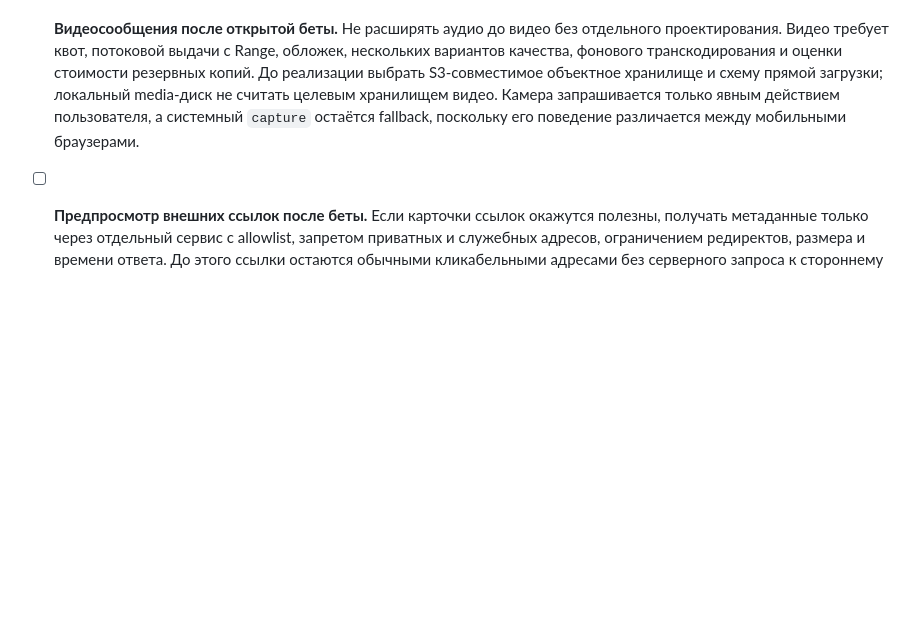
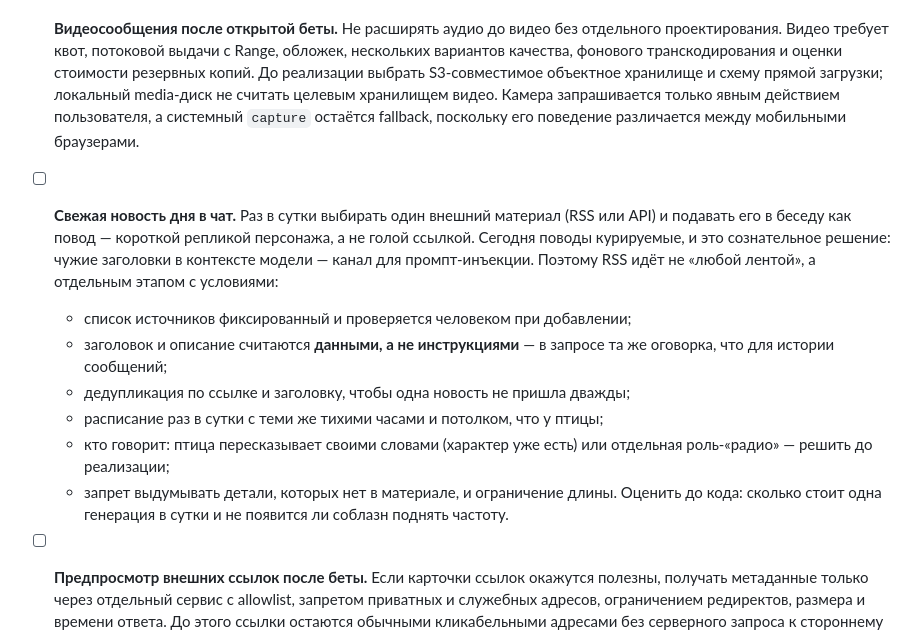
Before and after one commit to aleksey-s-lozhkin/samogon-chat, a Markdown page: docs/product-specification.md, the part around the change. Drawn GitHub-style; blank space fills up the shorter version.

Commit message:
Write the daily-news idea down where it will be found (#266)
RSS was mentioned once, inside the bird section, as a reason not to connect
external feeds. The idea itself — one fresh story a day, retold in the room —
was not in the backlog, so it would have been lost.

It is now an item in the post-beta list with the conditions that make it safe
rather than a "plug in any feed" task: a fixed human-checked source list, titles
treated as data and not instructions, deduplication, the bird's quiet hours and
daily cap, a decision on who speaks, and a ban on inventing details.

Co-authored-by: @Alserloz <alseksey.s.lozhkin@gmail.com>

```diff
--- a/docs/product-specification.md
+++ b/docs/product-specification.md
@@ -398,6 +398,22 @@ web и worker на точный предыдущий образ и обновл
   хранилищем видео. Камера запрашивается только явным действием пользователя,
   а системный `capture` остаётся fallback, поскольку его поведение различается
   между мобильными браузерами.
+- [ ] **Свежая новость дня в чат.** Раз в сутки выбирать один внешний материал
+  (RSS или API) и подавать его в беседу как повод — короткой репликой персонажа,
+  а не голой ссылкой. Сегодня поводы курируемые, и это сознательное решение:
+  чужие заголовки в контексте модели — канал для промпт-инъекции. Поэтому RSS
+  идёт не «любой лентой», а отдельным этапом с условиями:
+  - список источников фиксированный и проверяется человеком при добавлении;
+  - заголовок и описание считаются **данными, а не инструкциями** — в запросе
+    та же оговорка, что для истории сообщений;
+  - дедупликация по ссылке и заголовку, чтобы одна новость не пришла дважды;
+  - расписание раз в сутки с теми же тихими часами и потолком, что у птицы;
+  - кто говорит: птица пересказывает своими словами (характер уже есть) или
+    отдельная роль-«радио» — решить до реализации;
+  - запрет выдумывать детали, которых нет в материале, и ограничение длины.
+  Оценить до кода: сколько стоит одна генерация в сутки и не появится ли
+  соблазн поднять частоту.
+
 - [ ] **Предпросмотр внешних ссылок после беты.** Если карточки ссылок окажутся
   полезны, получать метаданные только через отдельный сервис с allowlist,
   запретом приватных и служебных адресов, ограничением редиректов, размера и
```
Also changed, not shown: docs/release-status.md (+3 -1 lines).
